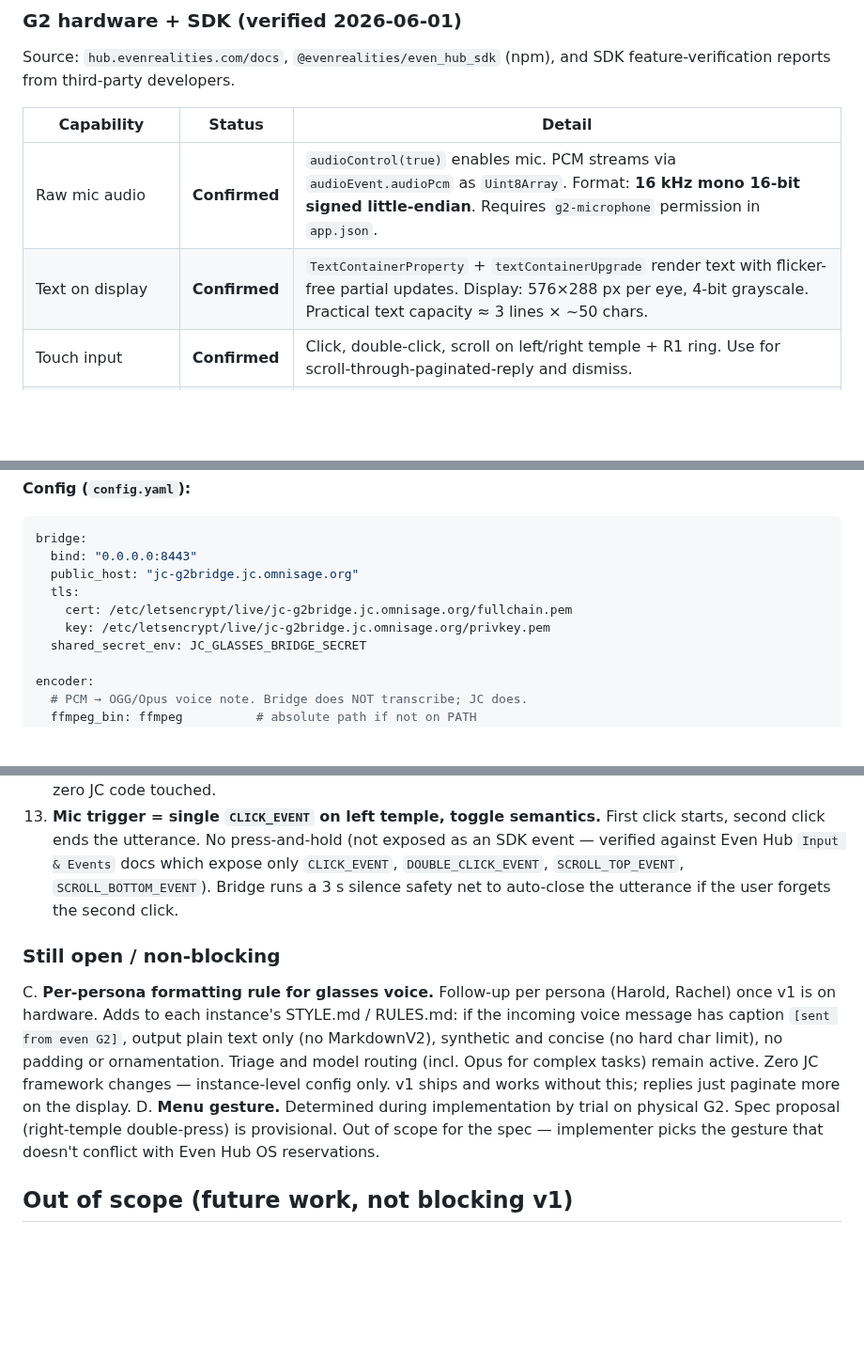
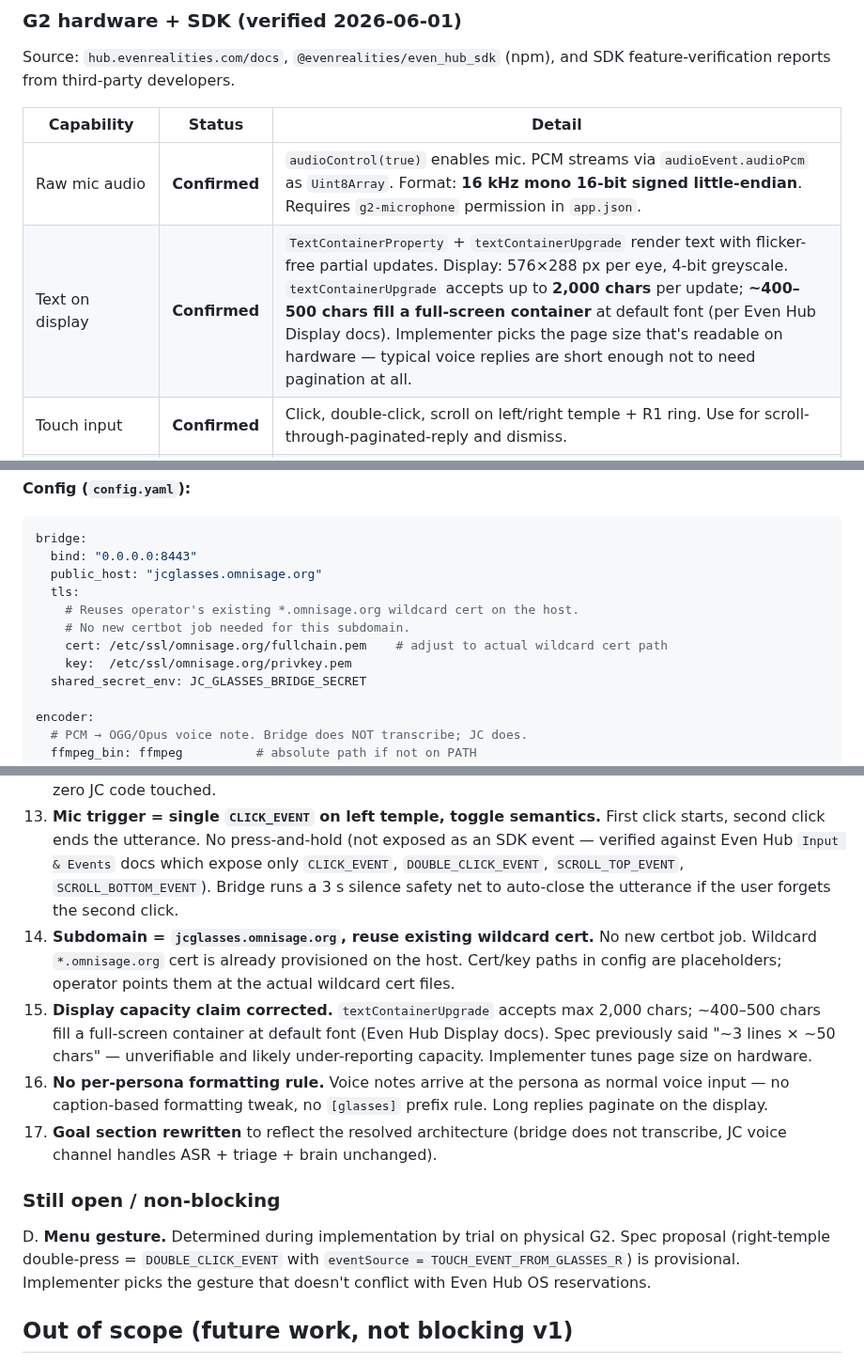
Before and after one commit to matsei-ruka/juliuscaesar, a Markdown page: docs/specs/g2-glasses-bridge.md, 3 parts joined by grey strips. Shown at 94% size. GitHub-like rendering; blank space fills up the shorter version.

````diff
--- a/docs/specs/g2-glasses-bridge.md
+++ b/docs/specs/g2-glasses-bridge.md
@@ -41,7 +43,7 @@ Source: `hub.evenrealities.com/docs`, `@evenrealities/even_hub_sdk` (npm), and S
 | Capability | Status | Detail |
 |---|---|---|
 | Raw mic audio | **Confirmed** | `audioControl(true)` enables mic. PCM streams via `audioEvent.audioPcm` as `Uint8Array`. Format: **16 kHz mono 16-bit signed little-endian**. Requires `g2-microphone` permission in `app.json`. |
-| Text on display | **Confirmed** | `TextContainerProperty` + `textContainerUpgrade` render text with flicker-free partial updates. Display: 576×288 px per eye, 4-bit grayscale. Practical text capacity ≈ 3 lines × ~50 chars. |
+| Text on display | **Confirmed** | `TextContainerProperty` + `textContainerUpgrade` render text with flicker-free partial updates. Display: 576×288 px per eye, 4-bit greyscale. `textContainerUpgrade` accepts up to **2,000 chars** per update; **~400–500 chars fill a full-screen container** at default font (per Even Hub Display docs). Implementer picks the page size that's readable on hardware — typical voice replies are short enough not to need pagination at all. |
 | Touch input | **Confirmed** | Click, double-click, scroll on left/right temple + R1 ring. Use for scroll-through-paginated-reply and dismiss. |
 | Outbound networking | **Confirmed** | `fetch()`, `XMLHttpRequest`, WebSocket from the app WebView. Two gates: (a) domains whitelisted in `app.json`, (b) standard CORS from server side. Binary frames over WebSocket are supported. |
 | OS-level push notification (app closed) | **Not in SDK** | No documented push API to wake the app or post to a system notification tray. **Worked around** by holding a persistent WebSocket from the app to the bridge while the app is foregrounded; for background, see "Open decisions" below. |
@@ -177,10 +179,12 @@ jc-glasses-bridge/                       # separate repo
 ```yaml
 bridge:
   bind: "0.0.0.0:8443"
-  public_host: "jc-g2bridge.jc.omnisage.org"
+  public_host: "jcglasses.omnisage.org"
   tls:
-    cert: /etc/letsencrypt/live/jc-g2bridge.jc.omnisage.org/fullchain.pem
-    key: /etc/letsencrypt/live/jc-g2bridge.jc.omnisage.org/privkey.pem
+    # Reuses operator's existing *.omnisage.org wildcard cert on the host.
+    # No new certbot job needed for this subdomain.
+    cert: /etc/ssl/omnisage.org/fullchain.pem    # adjust to actual wildcard cert path
+    key:  /etc/ssl/omnisage.org/privkey.pem
   shared_secret_env: JC_GLASSES_BRIDGE_SECRET
 
 encoder:
@@ -467,11 +445,14 @@ If real OS-level push becomes a requirement, two paths exist:
 11. **ASR location = JC, zero JC changes.** Bridge forwards audio as a Telegram voice note (caption `[sent from even G2]`) via Telethon. JC's existing voice channel receives a standard voice message — no new code needed. Benchmarked live 2026-06-02: Dashscope `qwen2.5-omni-7b` ~1.5 s, OpenAI Whisper ~2.5 s, both multilingual. Voice notes archived in Telegram thread.
 12. **Repo split.** Bridge ships in a **separate repo** (`jc-glasses-bridge`) co-locating the Python bridge and the Even Hub TS app. JC monorepo holds the spec (this file) only. Reasoning: bridge is transport for one input device, not part of agent runtime; TS app doesn't fit Python stack; independent release cadence; zero JC code touched.
 13. **Mic trigger = single `CLICK_EVENT` on left temple, toggle semantics.** First click starts, second click ends the utterance. No press-and-hold (not exposed as an SDK event — verified against Even Hub `Input & Events` docs which expose only `CLICK_EVENT`, `DOUBLE_CLICK_EVENT`, `SCROLL_TOP_EVENT`, `SCROLL_BOTTOM_EVENT`). Bridge runs a 3 s silence safety net to auto-close the utterance if the user forgets the second click.
+14. **Subdomain = `jcglasses.omnisage.org`, reuse existing wildcard cert.** No new certbot job. Wildcard `*.omnisage.org` cert is already provisioned on the host. Cert/key paths in config are placeholders; operator points them at the actual wildcard cert files.
+15. **Display capacity claim corrected.** `textContainerUpgrade` accepts max 2,000 chars; ~400–500 chars fill a full-screen container at default font (Even Hub Display docs). Spec previously said "~3 lines × ~50 chars" — unverifiable and likely under-reporting capacity. Implementer tunes page size on hardware.
+16. **No per-persona formatting rule.** Voice notes arrive at the persona as normal voice input — no caption-based formatting tweak, no `[glasses]` prefix rule. Long replies paginate on the display.
+17. **Goal section rewritten** to reflect the resolved architecture (bridge does not transcribe, JC voice channel handles ASR + triage + brain unchanged).
 
 ### Still open / non-blocking
 
-C. **Per-persona formatting rule for glasses voice.** Follow-up per persona (Harold, Rachel) once v1 is on hardware. Adds to each instance's STYLE.md / RULES.md: if the incoming voice message has caption `[sent from even G2]`, output plain text only (no MarkdownV2), synthetic and concise (no hard char limit), no padding or ornamentation. Triage and model routing (incl. Opus for complex tasks) remain active. Zero JC framework changes — instance-level config only. v1 ships and works without this; replies just paginate more on the display.
-D. **Menu gesture.** Determined during implementation by trial on physical G2. Spec proposal (right-temple double-press) is provisional. Out of scope for the spec — implementer picks the gesture that doesn't conflict with Even Hub OS reservations.
+D. **Menu gesture.** Determined during implementation by trial on physical G2. Spec proposal (right-temple double-press = `DOUBLE_CLICK_EVENT` with `eventSource = TOUCH_EVENT_FROM_GLASSES_R`) is provisional. Implementer picks the gesture that doesn't conflict with Even Hub OS reservations.
 
 ## Out of scope (future work, not blocking v1)
 
````
Also changed, not shown: other parts of docs/specs/g2-glasses-bridge.md (+12 -36 lines).
